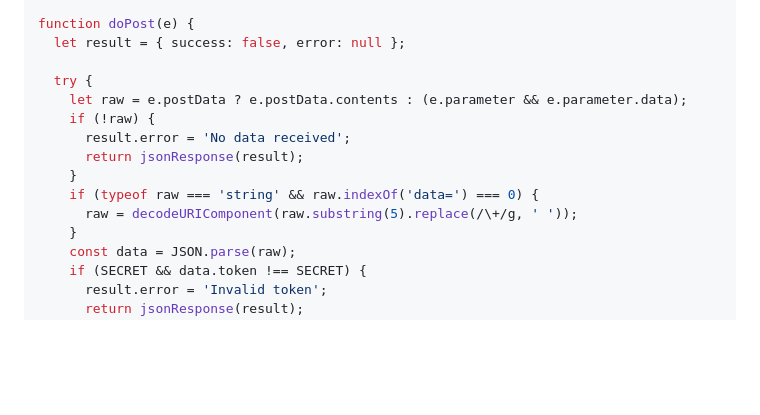
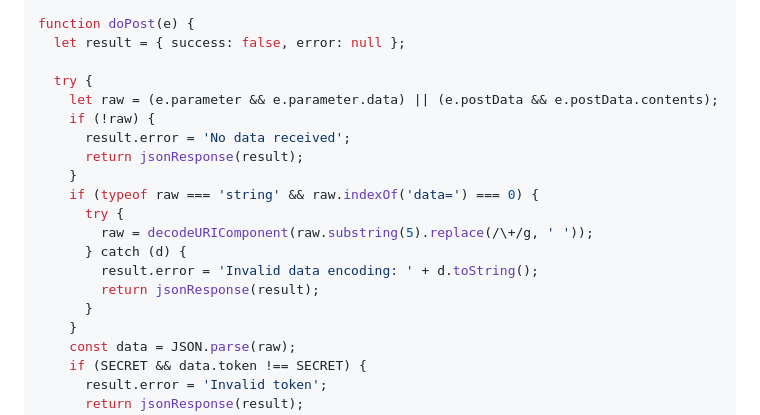
Before and after one commit to swa311096/SwapKat-little-adventure, a Markdown page: SHEETS_SETUP.md, the part around the change. Drawn GitHub-style; blank space fills up the shorter version.

Commit message:
Apps Script: try e.parameter.data first for form-encoded POST
Made-with: Cursor

```diff
--- a/SHEETS_SETUP.md
+++ b/SHEETS_SETUP.md
@@ -36,13 +36,18 @@ function doPost(e) {
   let result = { success: false, error: null };
 
   try {
-    let raw = e.postData ? e.postData.contents : (e.parameter && e.parameter.data);
+    let raw = (e.parameter && e.parameter.data) || (e.postData && e.postData.contents);
     if (!raw) {
       result.error = 'No data received';
       return jsonResponse(result);
     }
     if (typeof raw === 'string' && raw.indexOf('data=') === 0) {
-      raw = decodeURIComponent(raw.substring(5).replace(/\+/g, ' '));
+      try {
+        raw = decodeURIComponent(raw.substring(5).replace(/\+/g, ' '));
+      } catch (d) {
+        result.error = 'Invalid data encoding: ' + d.toString();
+        return jsonResponse(result);
+      }
     }
     const data = JSON.parse(raw);
     if (SECRET && data.token !== SECRET) {
```
